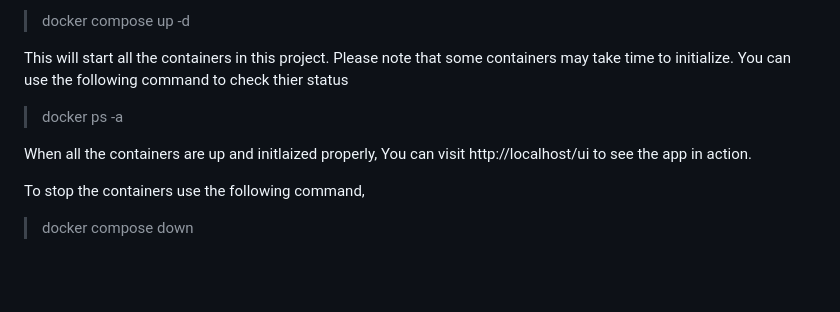
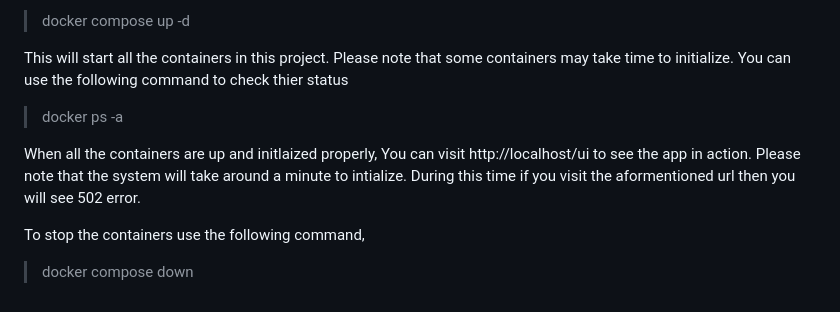
Before and after one commit to gauravnadkarni/bulk-emails-handler, a Markdown page: README.md, the part around the change. Rendered like a GitHub page; blank space fills up the shorter version.

```diff
--- a/README.md
+++ b/README.md
@@ -386,7 +386,7 @@ This will start all the containers in this project. Please note that some contai
 You can use the following command to check thier status
 > docker ps -a
 
-When all the containers are up and initlaized properly, You can visit http://localhost/ui to see the app in action.
+When all the containers are up and initlaized properly, You can visit http://localhost/ui to see the app in action. Please note that the system will take around a minute to intialize. During this time if you visit the aformentioned url then you will see 502 error.
 
 To stop the containers use the following command,
 > docker compose down
```
